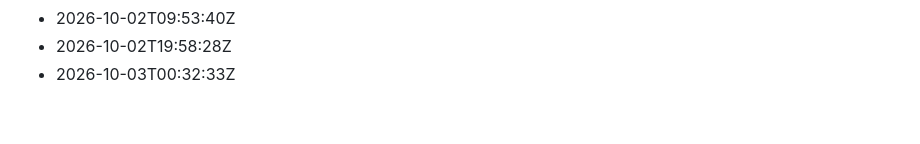
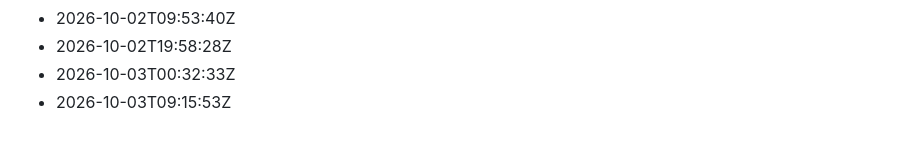
Before and after one commit to Gabzkk/particles, a Markdown page: activity/daily-commits.md, the part around the change. Drawn GitHub-style.

Commit message:
chore: record daily activity for 2026-10-03

```diff
--- a/activity/daily-commits.md
+++ b/activity/daily-commits.md
@@ -138,3 +138,4 @@
 - 2026-10-02T09:53:40Z
 - 2026-10-02T19:58:28Z
 - 2026-10-03T00:32:33Z
+- 2026-10-03T09:15:53Z
```
